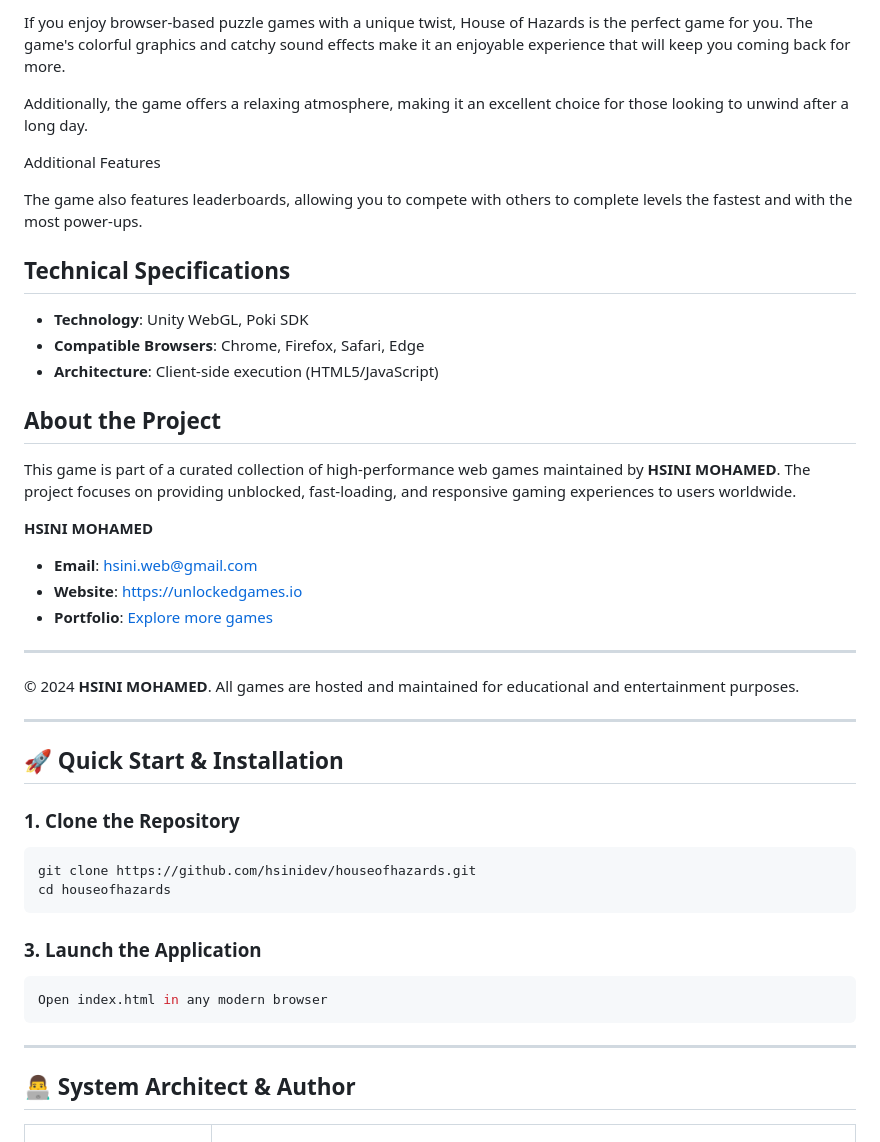
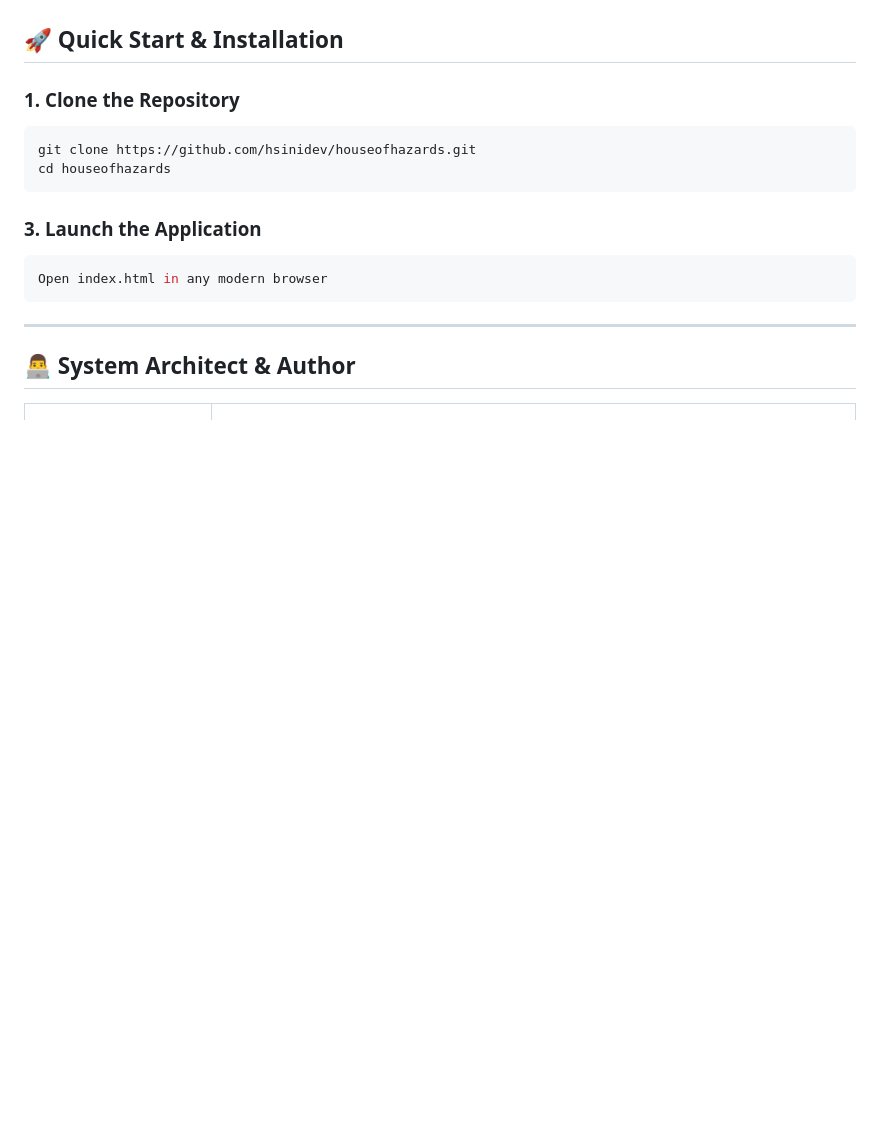
Before and after one commit to hsinidev/houseofhazards, a Markdown page: README.md, the part around one of its changes. Rendered like a GitHub page; blank space fills up the shorter version.

```diff
--- a/README.md
+++ b/README.md
@@ -93,33 +40,3 @@ Why You Should Play It
-If you enjoy browser-based puzzle games with a unique twist, House of Hazards is the perfect game for you. The game's colorful graphics and catchy sound effects make it an enjoyable experience that will keep you coming back for more.
-
-
-
-Additionally, the game offers a relaxing atmosphere, making it an excellent choice for those looking to unwind after a long day.
-
-
-
-Additional Features
-
-
-The game also features leaderboards, allowing you to compete with others to complete levels the fastest and with the most power-ups.
-
-## Technical Specifications
-- **Technology**: Unity WebGL, Poki SDK
-- **Compatible Browsers**: Chrome, Firefox, Safari, Edge
-- **Architecture**: Client-side execution (HTML5/JavaScript)
-
-## About the Project
-This game is part of a curated collection of high-performance web games maintained by **HSINI MOHAMED**. The project focuses on providing unblocked, fast-loading, and responsive gaming experiences to users worldwide.
-
-**HSINI MOHAMED**
-- **Email**: [hsini.web@gmail.com](mailto:hsini.web@gmail.com)
-- **Website**: [https://unlockedgames.io](https://unlockedgames.io)
-- **Portfolio**: [Explore more games](https://unlockedgames.io)
-
----
-© 2024 **HSINI MOHAMED**. All games are hosted and maintained for educational and entertainment purposes.
-
----
 ## 🚀 Quick Start & Installation
 
 ### 1. Clone the Repository
```
Also changed, not shown: other parts of README.md (+14 -67 lines).
